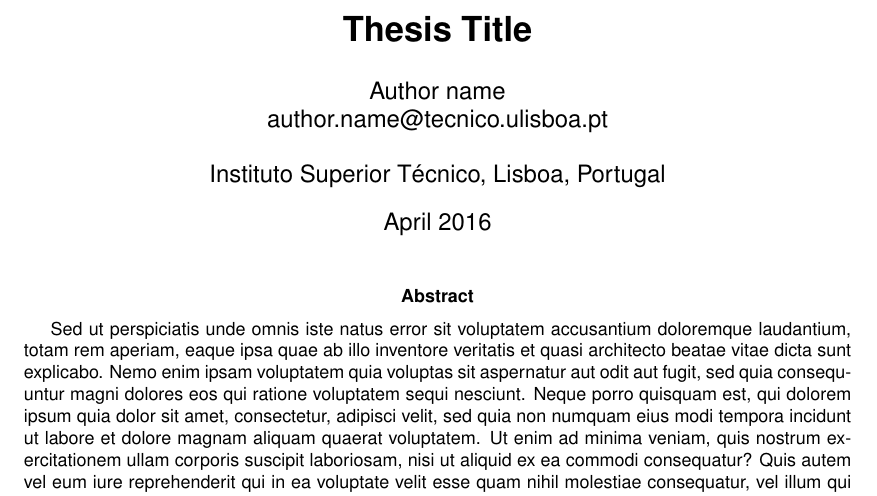
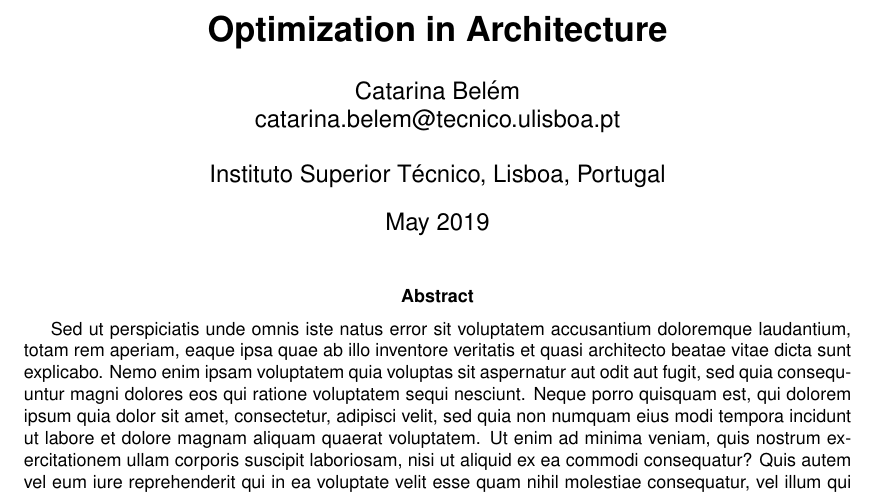
Before and after one commit to PastelBelem8/ADOPT.jl, a LaTeX paper (final-reports/extended-abstract/ExtendedAbstract.tex): part of page 1 of 3, cut at the place of the change. Compiled offline with pdfLaTeX.

Commit message:
Modified Extended Abstract

```diff
--- a/final-reports/extended-abstract/ExtendedAbstract.tex
+++ b/final-reports/extended-abstract/ExtendedAbstract.tex
@@ -147,9 +147,9 @@
 %%%%%%%%%%%%%%%%%%%%%%%%%%%%%%%%%%%%%%%%%%%%%%%%%%%%%%%%%%%%%%%%%%%%%%%%%%%%%%%%%%%%%%%%
 % Title, authors and addresses
 
-\title{\bfseries Thesis Title}
-\date{April 2016}
-\author{Author name \\ author.name@tecnico.ulisboa.pt \\ \\ Instituto Superior Técnico, Lisboa, Portugal}
+\title{\bfseries Optimization in Architecture}
+\date{May 2019}
+\author{Catarina Belém\\ catarina.belem@tecnico.ulisboa.pt \\ \\ Instituto Superior Técnico, Lisboa, Portugal}
 
 %%%%%%%%%%%%%%%%%%%%%%%%%%%%%%%%%%%%%%%%%%%%%%%%%%%%%%%%%%%%%%%%%%%%%%%%%%%%%%%%%%%%%%%%
 \begin{document}
```
Also changed, not shown: final-reports/report/Images/Solution/components_diagram.jpg (added), 2 other files.
